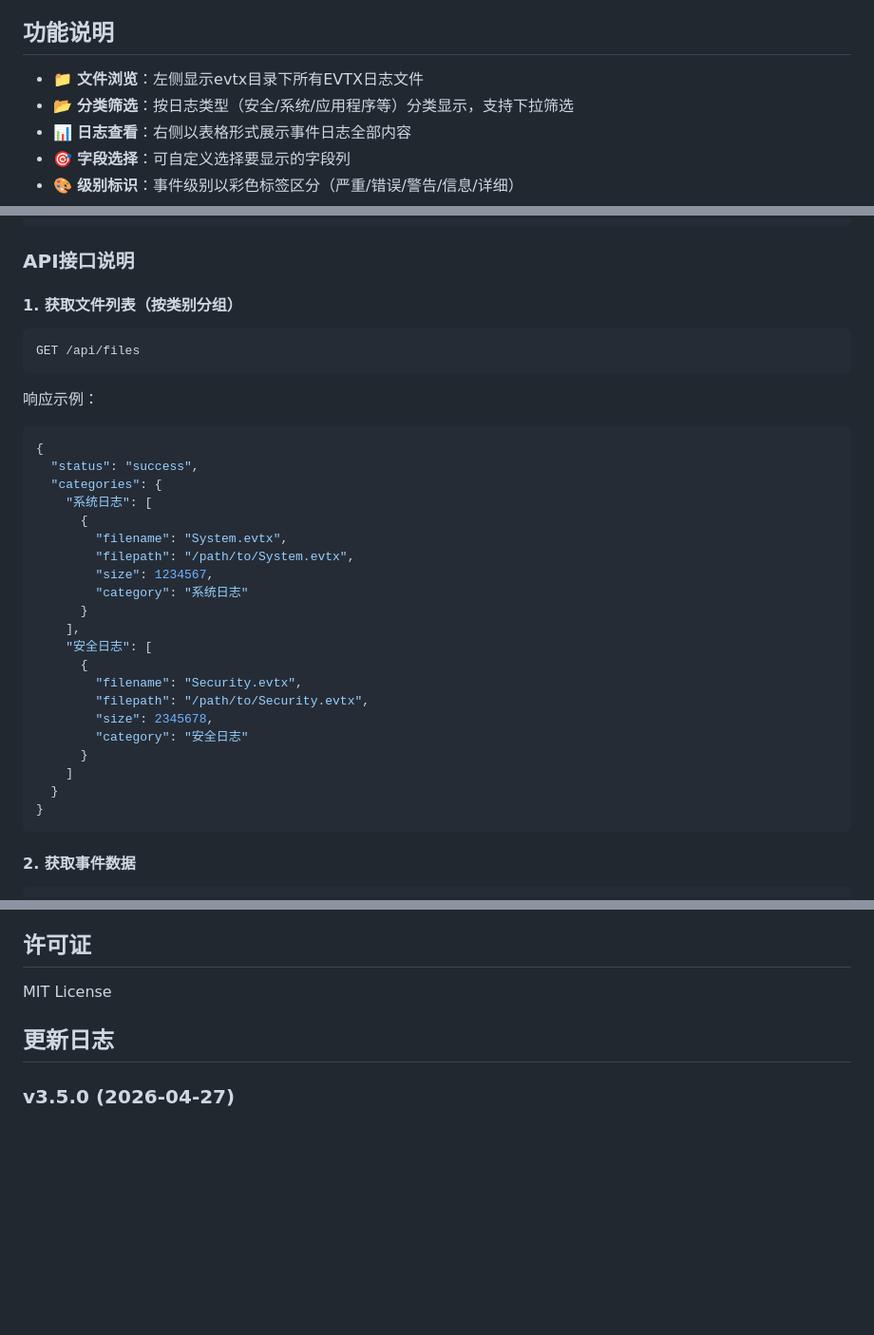
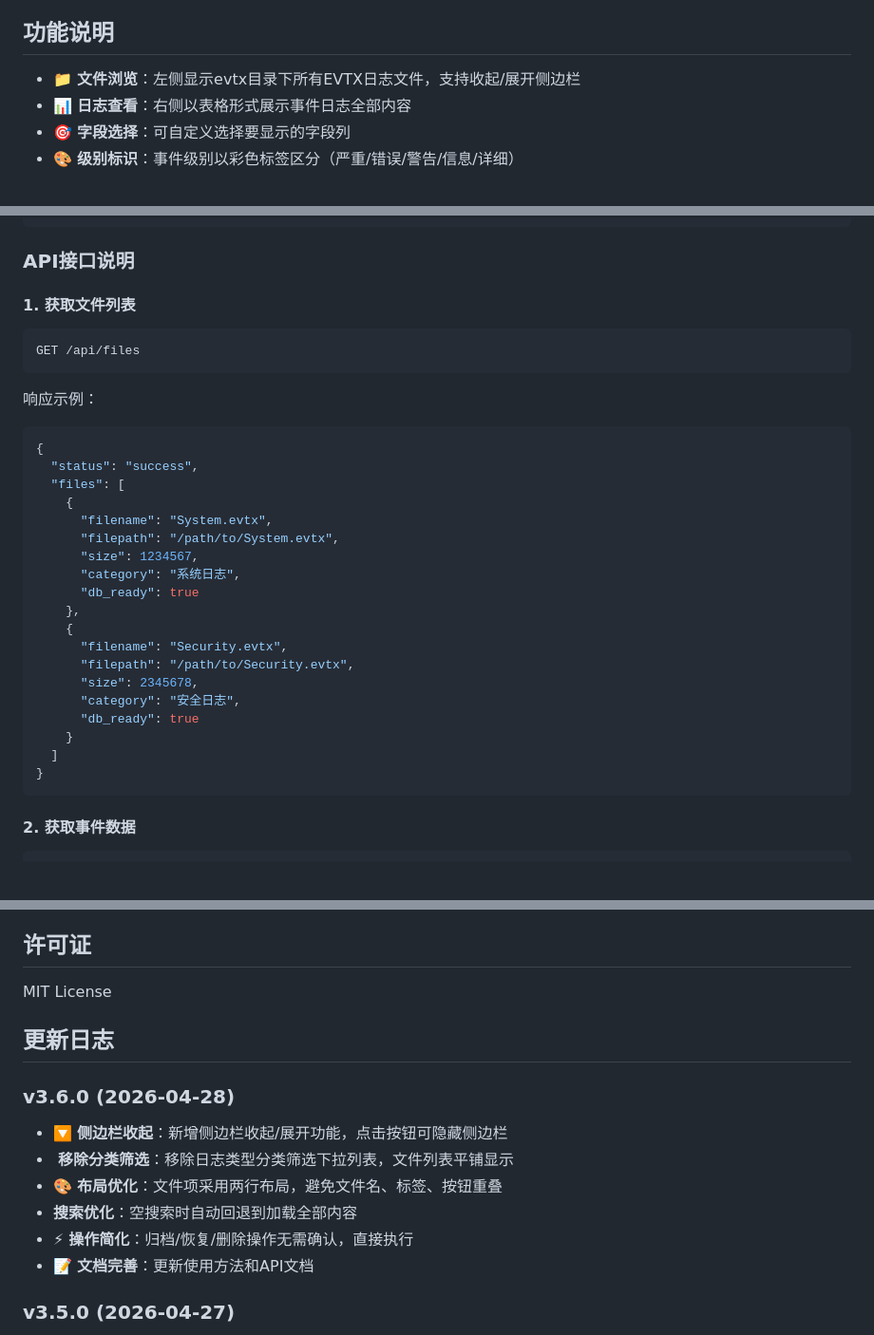
Before and after one commit to Alphapha/windows-event-log-viewer, a Markdown page: README.md, 3 parts joined by grey strips. Shown at 95% size. Rendered like a GitHub page; blank space fills up the shorter version.

Commit message:
更新README：移除分类筛选文档，添加侧边栏收起功能说明，新增v3.6.0更新日志

````diff
--- a/README.md
+++ b/README.md
@@ -4,8 +4,7 @@
 
 ## 功能说明
 
-- 📁 **文件浏览**：左侧显示evtx目录下所有EVTX日志文件
-- 📂 **分类筛选**：按日志类型（安全/系统/应用程序等）分类显示，支持下拉筛选
+- 📁 **文件浏览**：左侧显示evtx目录下所有EVTX日志文件，支持收起/展开侧边栏
 - 📊 **日志查看**：右侧以表格形式展示事件日志全部内容
 - 🎯 **字段选择**：可自定义选择要显示的字段列
 - 🎨 **级别标识**：事件级别以彩色标签区分（严重/错误/警告/信息/详细）
@@ -209,7 +208,7 @@ GET /api/sync/poll?version=0&timeout=25
 
 ### API接口说明
 
-#### 1. 获取文件列表（按类别分组）
+#### 1. 获取文件列表
 ```
 GET /api/files
 ```
@@ -217,24 +216,22 @@ GET /api/files
 ```json
 {
   "status": "success",
-  "categories": {
-    "系统日志": [
-      {
-        "filename": "System.evtx",
-        "filepath": "/path/to/System.evtx",
-        "size": 1234567,
-        "category": "系统日志"
-      }
-    ],
-    "安全日志": [
-      {
-        "filename": "Security.evtx",
-        "filepath": "/path/to/Security.evtx",
-        "size": 2345678,
-        "category": "安全日志"
-      }
-    ]
-  }
+  "files": [
+    {
+      "filename": "System.evtx",
+      "filepath": "/path/to/System.evtx",
+      "size": 1234567,
+      "category": "系统日志",
+      "db_ready": true
+    },
+    {
+      "filename": "Security.evtx",
+      "filepath": "/path/to/Security.evtx",
+      "size": 2345678,
+      "category": "安全日志",
+      "db_ready": true
+    }
+  ]
 }
 ```
 
@@ -534,6 +531,14 @@ MIT License
 
 ## 更新日志
 
+### v3.6.0 (2026-04-28)
+- 🔽 **侧边栏收起**：新增侧边栏收起/展开功能，点击按钮可隐藏侧边栏
+- ️ **移除分类筛选**：移除日志类型分类筛选下拉列表，文件列表平铺显示
+- 🎨 **布局优化**：文件项采用两行布局，避免文件名、标签、按钮重叠
+-  **搜索优化**：空搜索时自动回退到加载全部内容
+- ⚡ **操作简化**：归档/恢复/删除操作无需确认，直接执行
+- 📝 **文档完善**：更新使用方法和API文档
+
 ### v3.5.0 (2026-04-27)
 - ️ **文件管理**：新增文件删除和归档操作，鼠标悬停文件显示操作按钮
 - 📦 **归档功能**：归档文件移动到 `evtx_archive/` 目录，带时间戳命名，可一键恢复
````
Also changed, not shown: other parts of README.md (+1 -1 lines).
